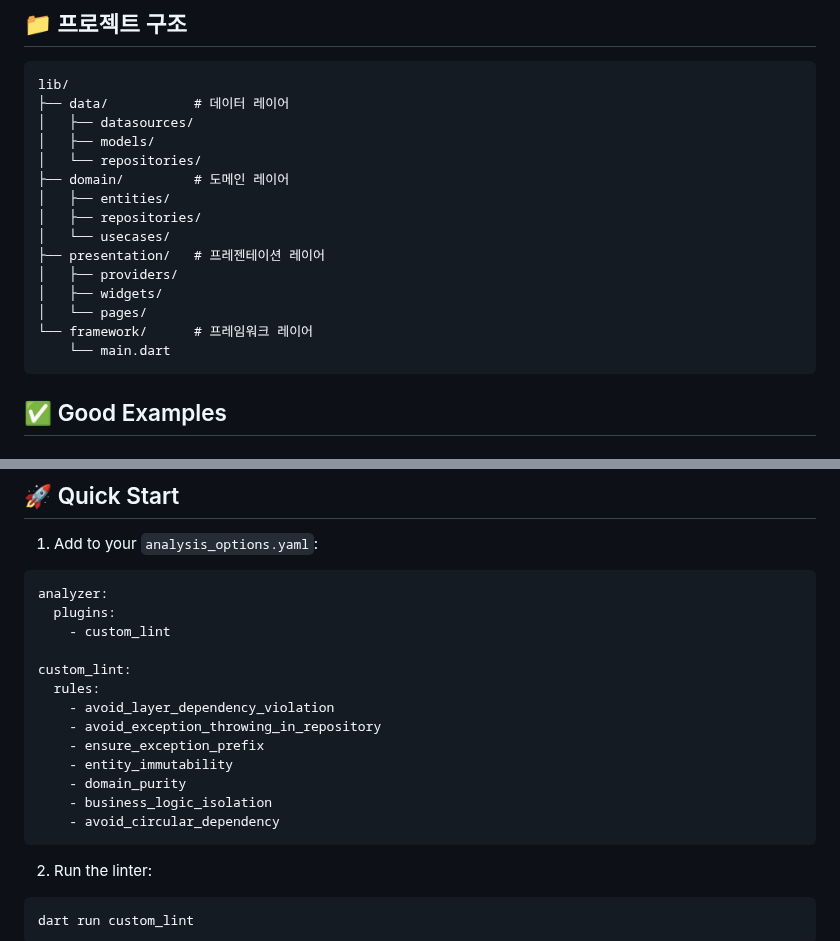
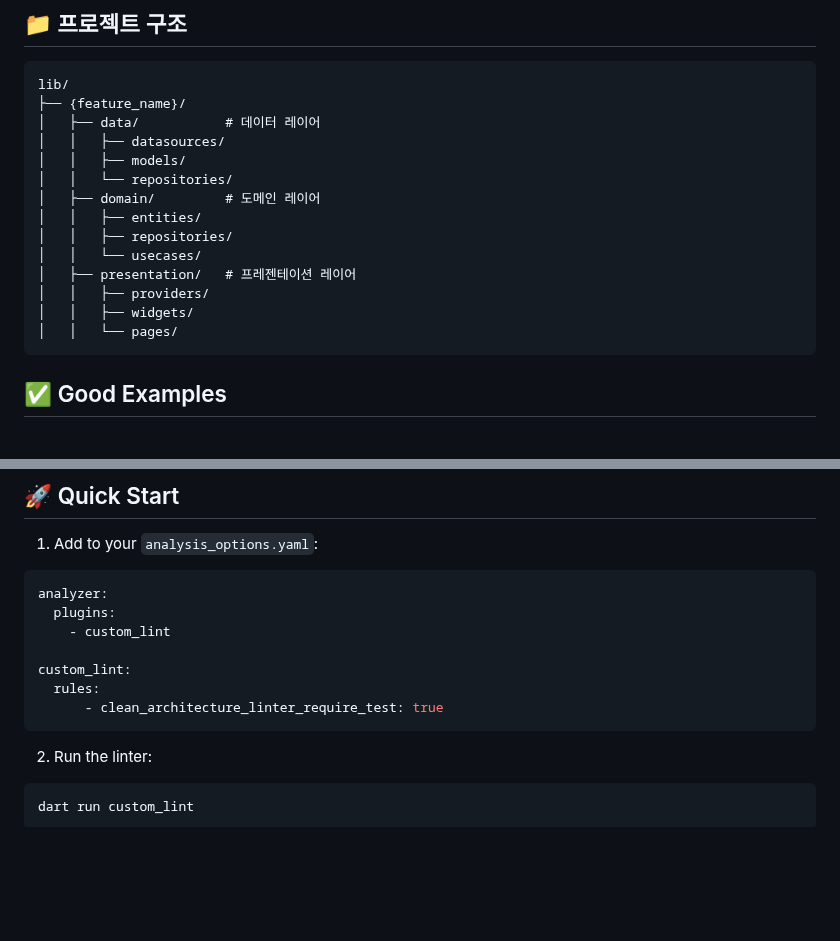
Before and after one commit to ittae/clean_architecture_linter, a Markdown page: doc/EXAMPLES.md, 2 parts joined by grey strips. Drawn GitHub-style; blank space fills up the shorter version.

````diff
--- a/doc/EXAMPLES.md
+++ b/doc/EXAMPLES.md
@@ -6,20 +6,19 @@
 
 ```
 lib/
-├── data/           # 데이터 레이어
-│   ├── datasources/
-│   ├── models/
-│   └── repositories/
-├── domain/         # 도메인 레이어
-│   ├── entities/
-│   ├── repositories/
-│   └── usecases/
-├── presentation/   # 프레젠테이션 레이어
-│   ├── providers/
-│   ├── widgets/
-│   └── pages/
-└── framework/      # 프레임워크 레이어
-    └── main.dart
+├── {feature_name}/
+│   ├── data/           # 데이터 레이어
+│   │   ├── datasources/
+│   │   ├── models/
+│   │   └── repositories/
+│   ├── domain/         # 도메인 레이어
+│   │   ├── entities/
+│   │   ├── repositories/
+│   │   └── usecases/
+│   ├── presentation/   # 프레젠테이션 레이어
+│   │   ├── providers/
+│   │   ├── widgets/
+│   │   └── pages/
 ```
 
 ## ✅ Good Examples
@@ -470,13 +469,7 @@ analyzer:
 
 custom_lint:
   rules:
-    - avoid_layer_dependency_violation
-    - avoid_exception_throwing_in_repository
-    - ensure_exception_prefix
-    - entity_immutability
-    - domain_purity
-    - business_logic_isolation
-    - avoid_circular_dependency
+      - clean_architecture_linter_require_test: true
 ```
 
 2. Run the linter:
````
Also changed, not shown: README.md (+14 -13 lines), README_KO.md (+14 -17 lines).
